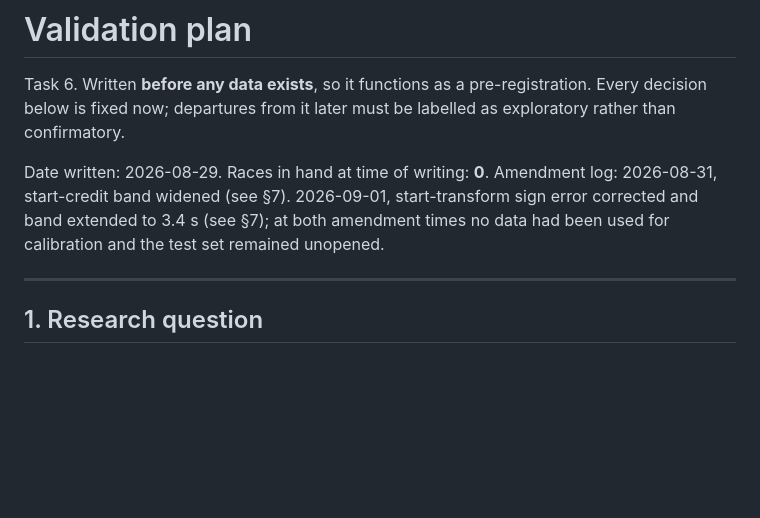
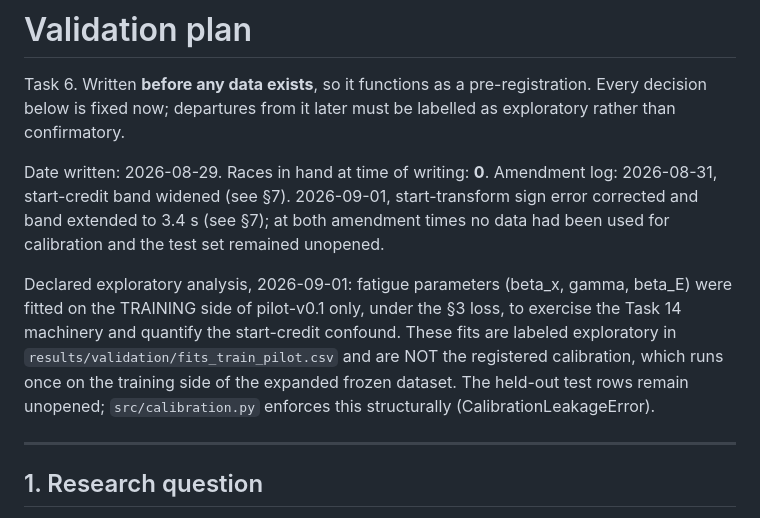
Before and after one commit to omjoshi0925/SwimPacing, a Markdown page: docs/validation_plan.md, the part around the change. GitHub-like rendering; blank space fills up the shorter version.

Commit message:
docs(plan): declare the exploratory pilot fits

```diff
--- a/docs/validation_plan.md
+++ b/docs/validation_plan.md
@@ -9,6 +9,15 @@ Amendment log: 2026-08-31, start-credit band widened (see §7). 2026-09-01,
 start-transform sign error corrected and band extended to 3.4 s (see §7); at
 both amendment times no data had been used for calibration and the test set
 remained unopened.
+
+Declared exploratory analysis, 2026-09-01: fatigue parameters (beta_x, gamma,
+beta_E) were fitted on the TRAINING side of pilot-v0.1 only, under the §3
+loss, to exercise the Task 14 machinery and quantify the start-credit
+confound. These fits are labeled exploratory in
+`results/validation/fits_train_pilot.csv` and are NOT the registered
+calibration, which runs once on the training side of the expanded frozen
+dataset. The held-out test rows remain unopened; `src/calibration.py`
+enforces this structurally (CalibrationLeakageError).
 
 ---
 
```
